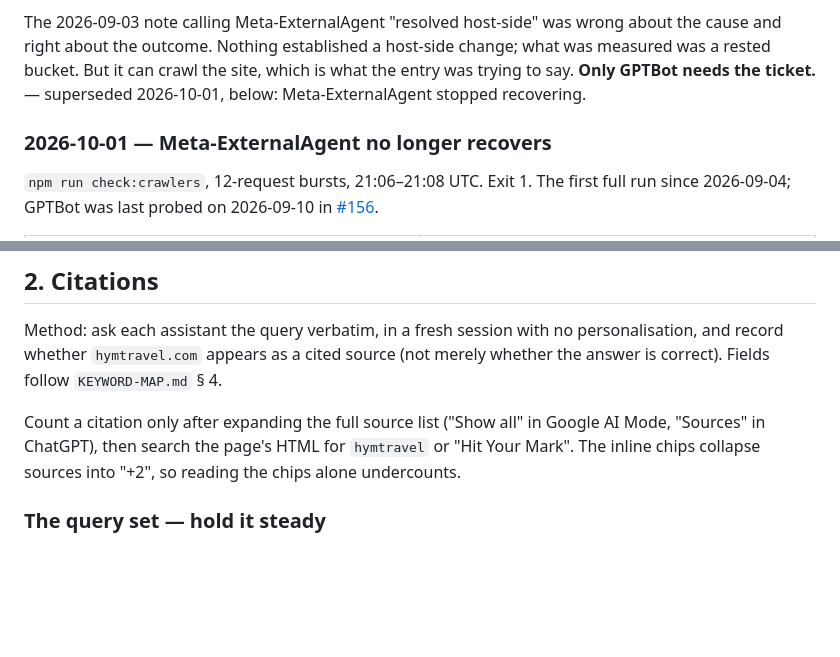
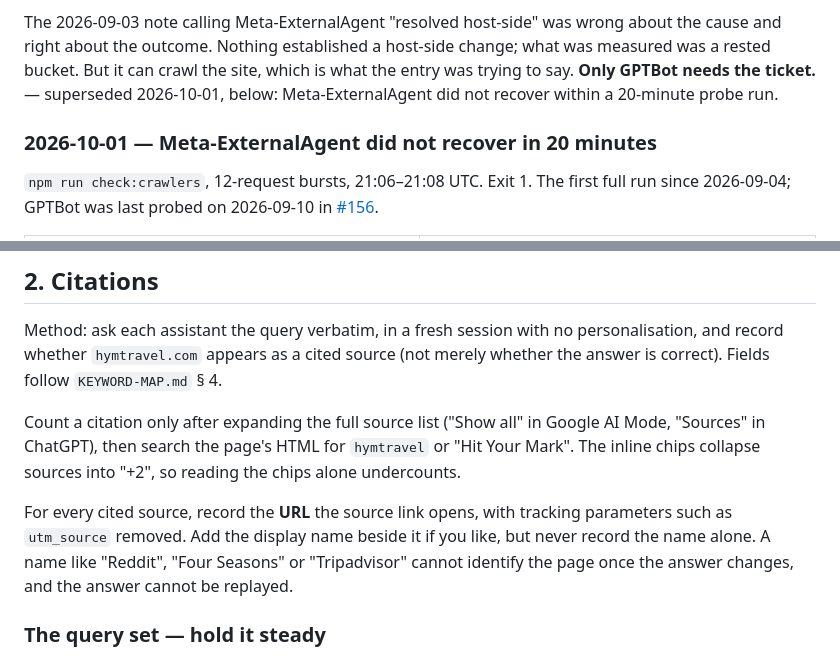
Before and after one commit to soleman23/hymt, a Markdown page: docs/seo/ai-visibility-log.md, 2 parts joined by grey strips. GitHub-like rendering; blank space fills up the shorter version.

```diff
--- a/docs/seo/ai-visibility-log.md
+++ b/docs/seo/ai-visibility-log.md
@@ -179,9 +179,10 @@ The 2026-09-03 note calling Meta-ExternalAgent "resolved host-side" was wrong
 about the cause and right about the outcome. Nothing established a host-side
 change; what was measured was a rested bucket. But it can crawl the site, which
 is what the entry was trying to say. **Only GPTBot needs the ticket.** —
-superseded 2026-10-01, below: Meta-ExternalAgent stopped recovering.
+superseded 2026-10-01, below: Meta-ExternalAgent did not recover within a
+20-minute probe run.
 
-### 2026-10-01 — Meta-ExternalAgent no longer recovers
+### 2026-10-01 — Meta-ExternalAgent did not recover in 20 minutes
 
 `npm run check:crawlers`, 12-request bursts, 21:06–21:08 UTC. Exit 1. The first
 full run since 2026-09-04; GPTBot was last probed on 2026-09-10 in [#156].
@@ -247,6 +253,12 @@ Google AI Mode, "Sources" in ChatGPT), then search the page's HTML for
 `hymtravel` or "Hit Your Mark". The inline chips collapse sources into "+2", so
 reading the chips alone undercounts.
 
+For every cited source, record the **URL** the source link opens, with
+tracking parameters such as `utm_source` removed. Add the display name beside
+it if you like, but never record the name alone. A name like "Reddit",
+"Four Seasons" or "Tripadvisor" cannot identify the page once the answer
+changes, and the answer cannot be replayed.
+
 ### The query set — hold it steady
 
 Fixed on 2026-10-01 from the `P1` clusters in `KEYWORD-MAP.md` § 2. Change the
```
Also changed, not shown: other parts of docs/seo/ai-visibility-log.md (+24 -8 lines), docs/seo/KEYWORD-MAP.md (+11 -6 lines), docs/seo/hostinger-ticket-gptbot-429.md (+3 -2 lines).
